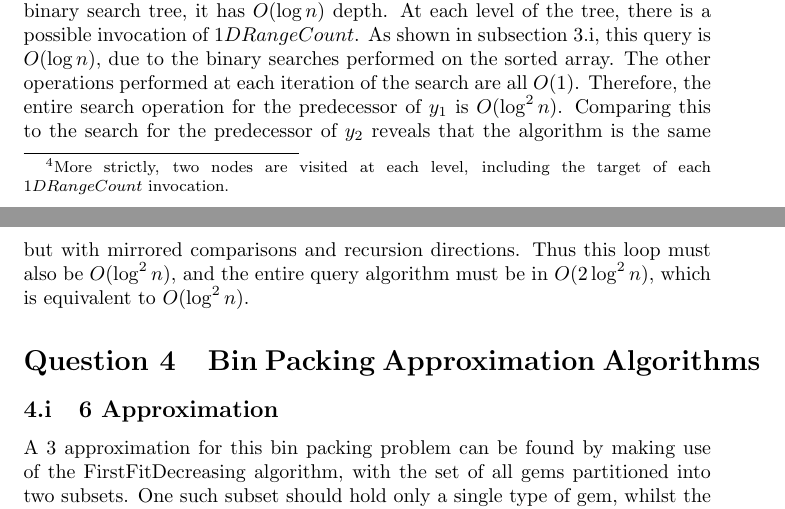
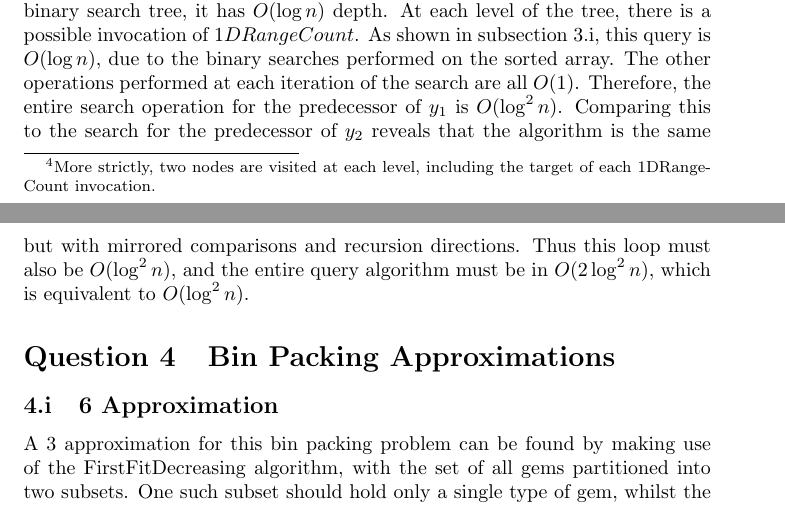
Before and after one commit to ks07/Courseworks, a LaTeX problem sheet (COMS31900/assignment.tex): two parts of pages 4 and 5 of 10, joined at a grey line, cut so that both start at the same text. Compiled offline with pdfLaTeX.

Commit message:
Fix some LaTeX warnings.

```diff
--- a/COMS31900/assignment.tex
+++ b/COMS31900/assignment.tex
@@ -217,7 +217,7 @@ As is discussed in the lecture slides, week 11, and reasserted in the above
 pseudocode, findig the successor of \(y_1\) takes \(O(\log n)\) time. This is
 due to the search visiting only a single node at each level of the
 tree\footnote{More strictly, two nodes are visited at each level, including the
-  target of each \(1DRangeCount\) invocation.}. As the tree is a balanced
+ target of each 1DRangeCount invocation.}. As the tree is a balanced
 binary search tree, it has \(O(\log n)\) depth. At each level of the tree,
 there is a possible invocation of \(1DRangeCount\). As shown in subsection
 \ref{subsec:1drangecount}, this query is \(O(\log n)\), due to the binary
@@ -230,7 +230,7 @@ must also be \(O(\log^2 n)\), and the entire query algorithm must be in
 \(O(2\log^2 n)\), which is equivalent to \(O(\log^2 n)\).
 
 % Question 4
-\section{Bin Packing Approximation Algorithms}
+\section{Bin Packing Approximations}
 
 \subsection{6 Approximation}
 
```
